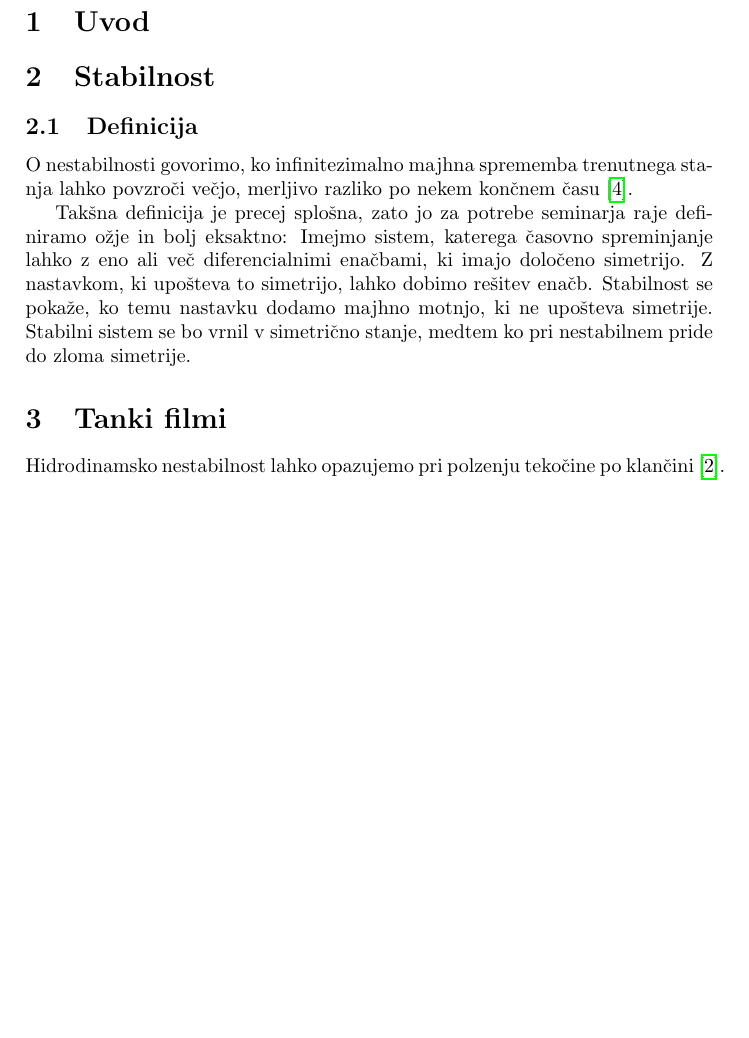
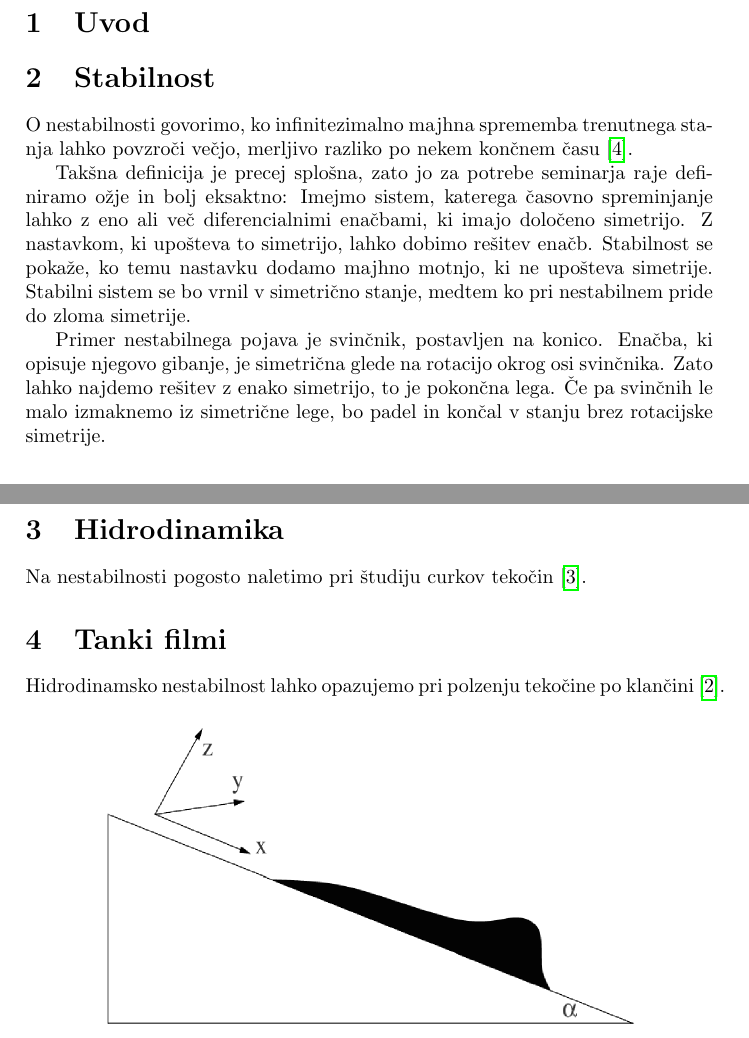
Before and after one commit to Noughmad/Sola, a LaTeX paper (Stabilnost/nestabilnost.tex): part of page 1 of 3 before the commit and two parts of pages 1 and 2 of 4 after it, the two joined at a grey line, cut so that both start at the same text, the shorter picture padded with empty space. Compiled offline with pdfLaTeX.

```diff
--- a/Stabilnost/nestabilnost.tex
+++ b/Stabilnost/nestabilnost.tex
@@ -40,11 +40,15 @@
 
 \section{Stabilnost}
 
-\subsection{Definicija}
-
 O nestabilnosti govorimo, ko infinitezimalno majhna sprememba trenutnega stanja lahko povzro"ci ve"cjo, merljivo razliko po nekem kon"cnem "casu~\cite{drazin}.
 
 Tak"sna definicija je precej splo"sna, zato jo za potrebe seminarja raje definiramo o"zje in bolj eksaktno: Imejmo sistem, katerega "casovno spreminjanje lahko z eno ali ve"c diferencialnimi ena"cbami, ki imajo dolo"ceno simetrijo. Z nastavkom, ki upo"steva to simetrijo, lahko dobimo re"sitev ena"cb. Stabilnost se poka"ze, ko temu nastavku dodamo majhno motnjo, ki ne upo"steva simetrije. Stabilni sistem se bo vrnil v simetri"cno stanje, medtem ko pri nestabilnem pride do zloma simetrije.
+
+Primer nestabilnega pojava je svin"cnik, postavljen na konico. Ena"cba, ki opisuje njegovo gibanje, je simetri"cna glede na rotacijo okrog osi svin"cnika. Zato lahko najdemo re"sitev z enako simetrijo, to je pokon"cna lega. "Ce pa svin"cnih le malo izmaknemo iz simetri"cne lege, bo padel in kon"cal v stanju brez rotacijske simetrije.
+
+\section{Hidrodinamika}
+
+Na nestabilnosti pogosto naletimo pri "studiju curkov teko"cin~\cite{eggers}.
 
 \section{Tanki filmi}
 
```
Also changed, not shown: Stabilnost/nestabilnost.pdf.
